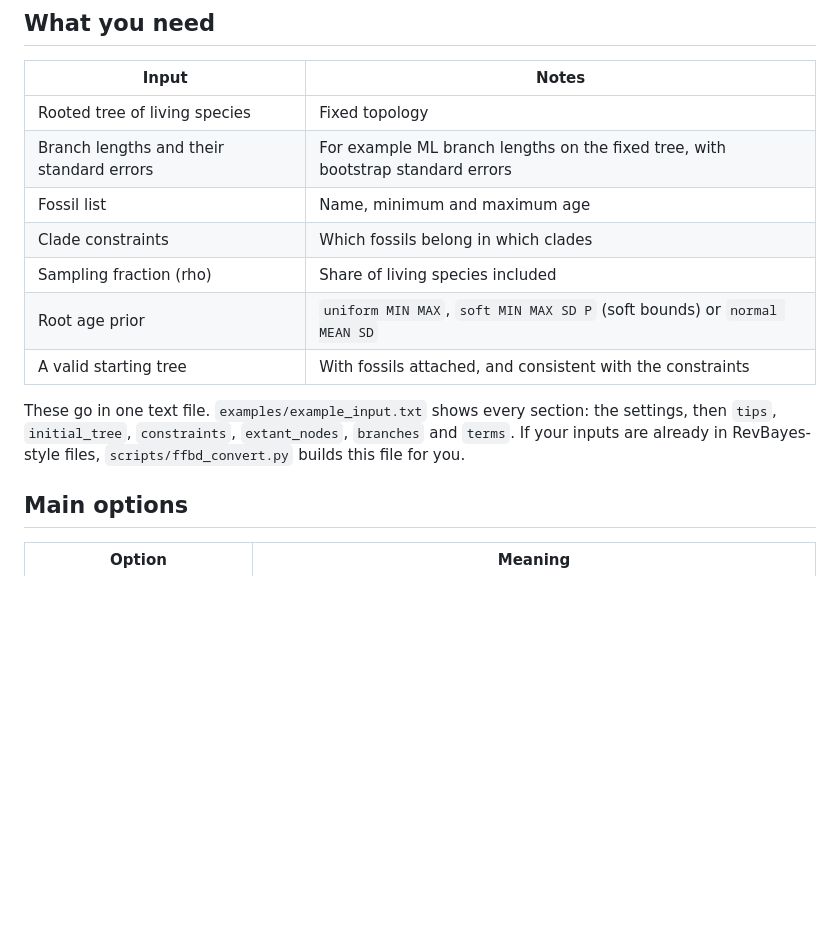
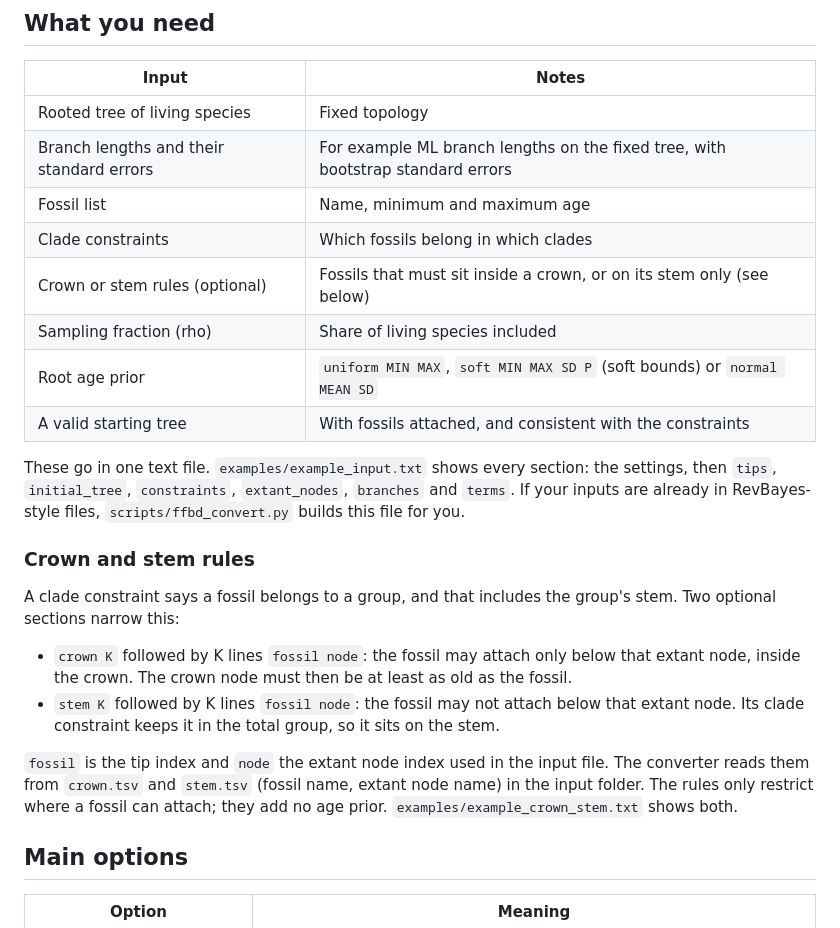
Before and after one commit to betanri/fast_FBD, a Markdown page: README.md, the part around one of its changes. GitHub-like rendering; blank space fills up the shorter version.

```diff
--- a/README.md
+++ b/README.md
@@ -66,11 +66,21 @@ Run at least two chains with different `--seed` values and check that they agree
 | Branch lengths and their standard errors | For example ML branch lengths on the fixed tree, with bootstrap standard errors |
 | Fossil list | Name, minimum and maximum age |
 | Clade constraints | Which fossils belong in which clades |
+| Crown or stem rules (optional) | Fossils that must sit inside a crown, or on its stem only (see below) |
 | Sampling fraction (rho) | Share of living species included |
 | Root age prior | `uniform MIN MAX`, `soft MIN MAX SD P` (soft bounds) or `normal MEAN SD` |
 | A valid starting tree | With fossils attached, and consistent with the constraints |
 
 These go in one text file. `examples/example_input.txt` shows every section: the settings, then `tips`, `initial_tree`, `constraints`, `extant_nodes`, `branches` and `terms`. If your inputs are already in RevBayes-style files, `scripts/ffbd_convert.py` builds this file for you.
+
+### Crown and stem rules
+
+A clade constraint says a fossil belongs to a group, and that includes the group's stem. Two optional sections narrow this:
+
+- `crown K` followed by K lines `fossil node`: the fossil may attach only below that extant node, inside the crown. The crown node must then be at least as old as the fossil.
+- `stem K` followed by K lines `fossil node`: the fossil may not attach below that extant node. Its clade constraint keeps it in the total group, so it sits on the stem.
+
+`fossil` is the tip index and `node` the extant node index used in the input file. The converter reads them from `crown.tsv` and `stem.tsv` (fossil name, extant node name) in the input folder. The rules only restrict where a fossil can attach; they add no age prior. `examples/example_crown_stem.txt` shows both.
 
 ## Main options
 
```
Also changed, not shown: other parts of README.md (+13 -6 lines), VALIDATION.md (+27 -8 lines), validation/branch_lengths_full_vs_fast.png (added), 7 other files.
